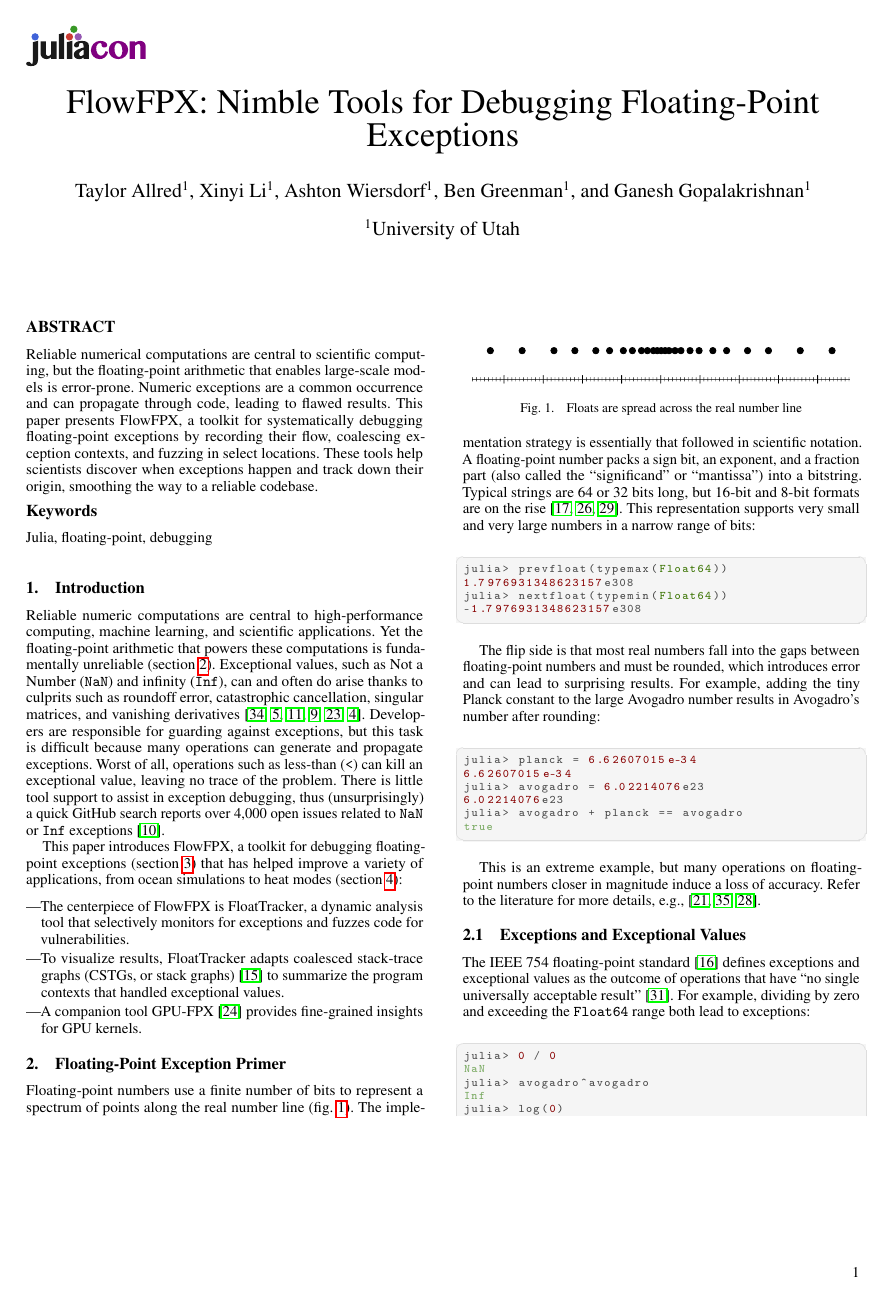
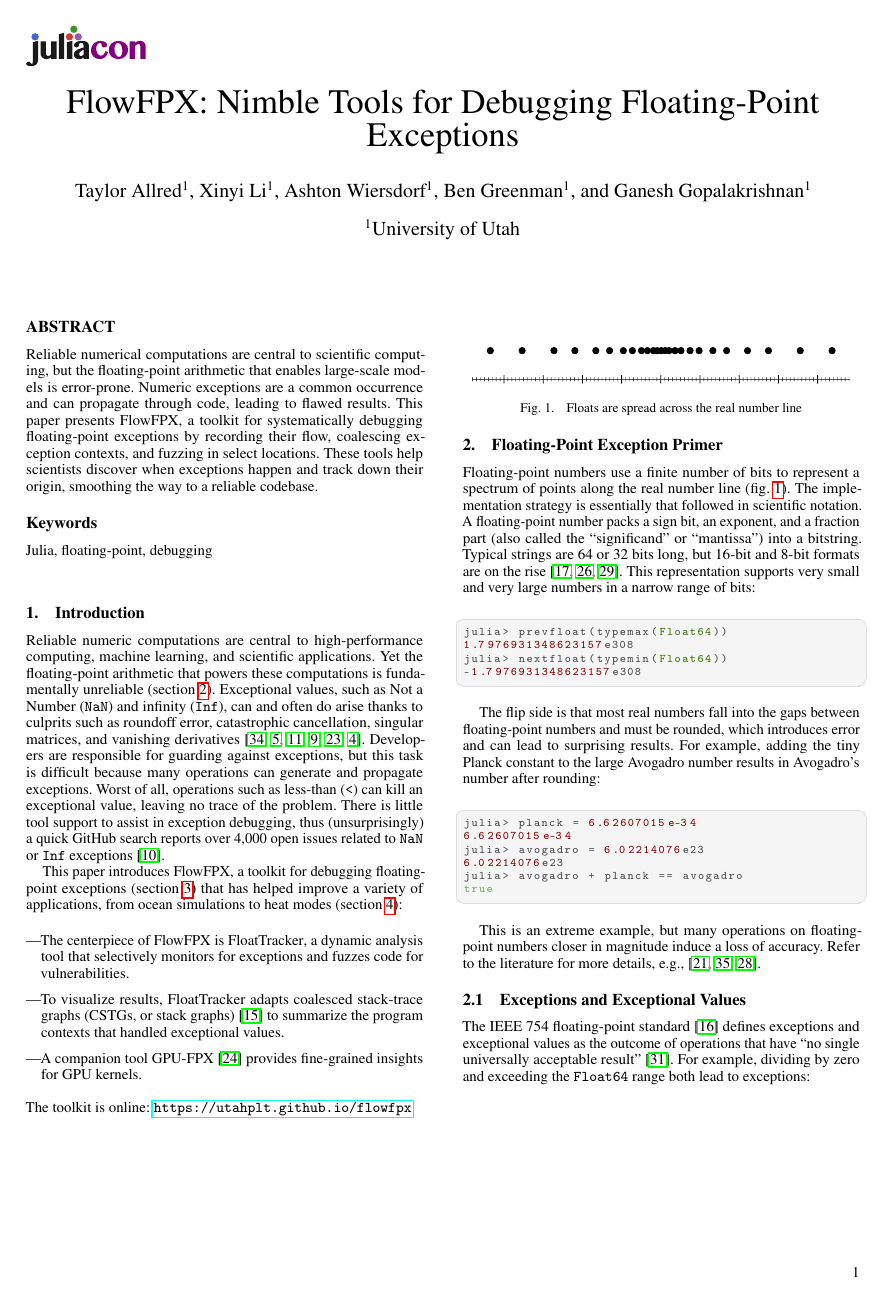
Before and after one commit to utahplt/juliacon2023-paper, a LaTeX document (paper.tex): page 1 of 8. Compiled offline with pdfLaTeX.

Commit message:
flowfpx landing site link

```diff
--- a/paper.tex
+++ b/paper.tex
@@ -93,6 +93,9 @@ from ocean simulations to heat modes~(\cref{s:casestudies}):
     A companion tool \GPUFPX{}~\cite{llsflg-hpdc-2023} provides fine-grained insights for GPU kernels.
 \end{itemize}
 
+\noindent%
+The toolkit is online: \url{https://utahplt.github.io/flowfpx}
+
 
 \section{Floating-Point Exception Primer}
 \label{s:background}
```
Also changed, not shown: paper.tex (2 more changed lines).
